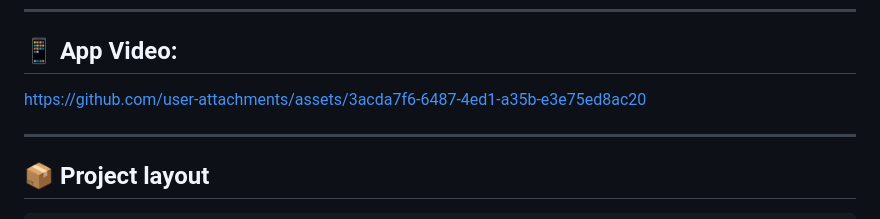
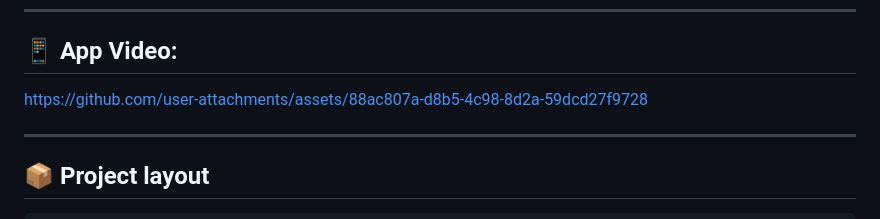
Before and after one commit to ARekikGT/Highway_V2X_App, a Markdown page: README.md, the part around the change. Rendered like a GitHub page.

```diff
--- a/README.md
+++ b/README.md
@@ -56,7 +56,8 @@
 ## 📱 App Video:
 
 
-https://github.com/user-attachments/assets/3acda7f6-6487-4ed1-a35b-e3e75ed8ac20
+
+https://github.com/user-attachments/assets/88ac807a-d8b5-4c98-8d2a-59dcd27f9728
 
 
 ---
```
